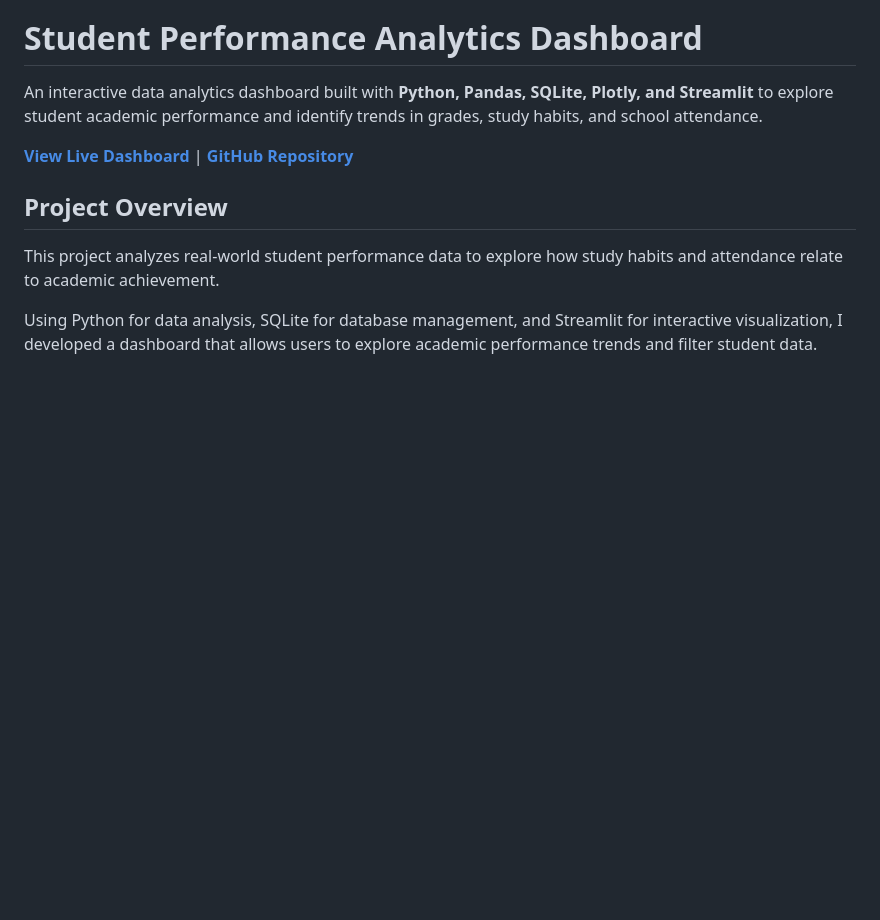
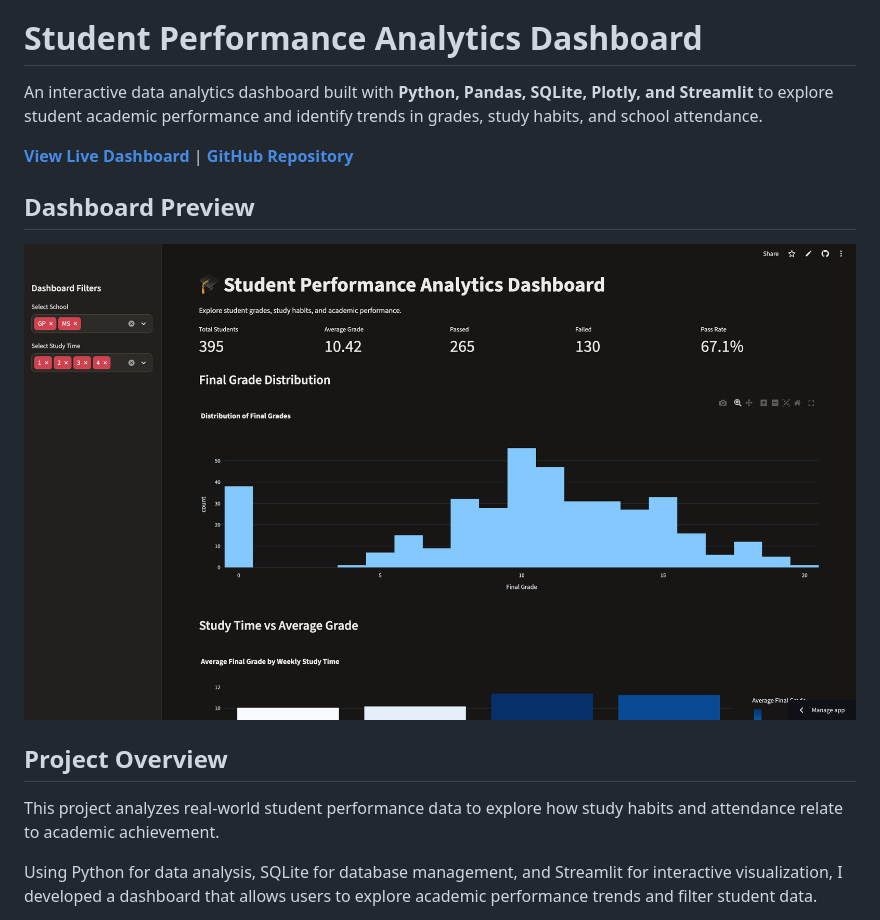
Before and after one commit to dclermo3/student-performance-analytics, a Markdown page: README.md, the part around the change. Drawn GitHub-style; pictures changed too: dashboard_preview.png (added); blank space fills up the shorter version.

Commit message:
Add dashboard screenshot to README

```diff
--- a/README.md
+++ b/README.md
@@ -3,6 +3,9 @@
 An interactive data analytics dashboard built with **Python, Pandas, SQLite, Plotly, and Streamlit** to explore student academic performance and identify trends in grades, study habits, and school attendance.
 
 **[View Live Dashboard](https://student-performance-analytics-data.streamlit.app/)** | **[GitHub Repository](https://github.com/dclermo3/student-performance-analytics)**
+## Dashboard Preview
+
+![Student Performance Analytics Dashboard](dashboard_preview.png)
 
 ## Project Overview
 
```
